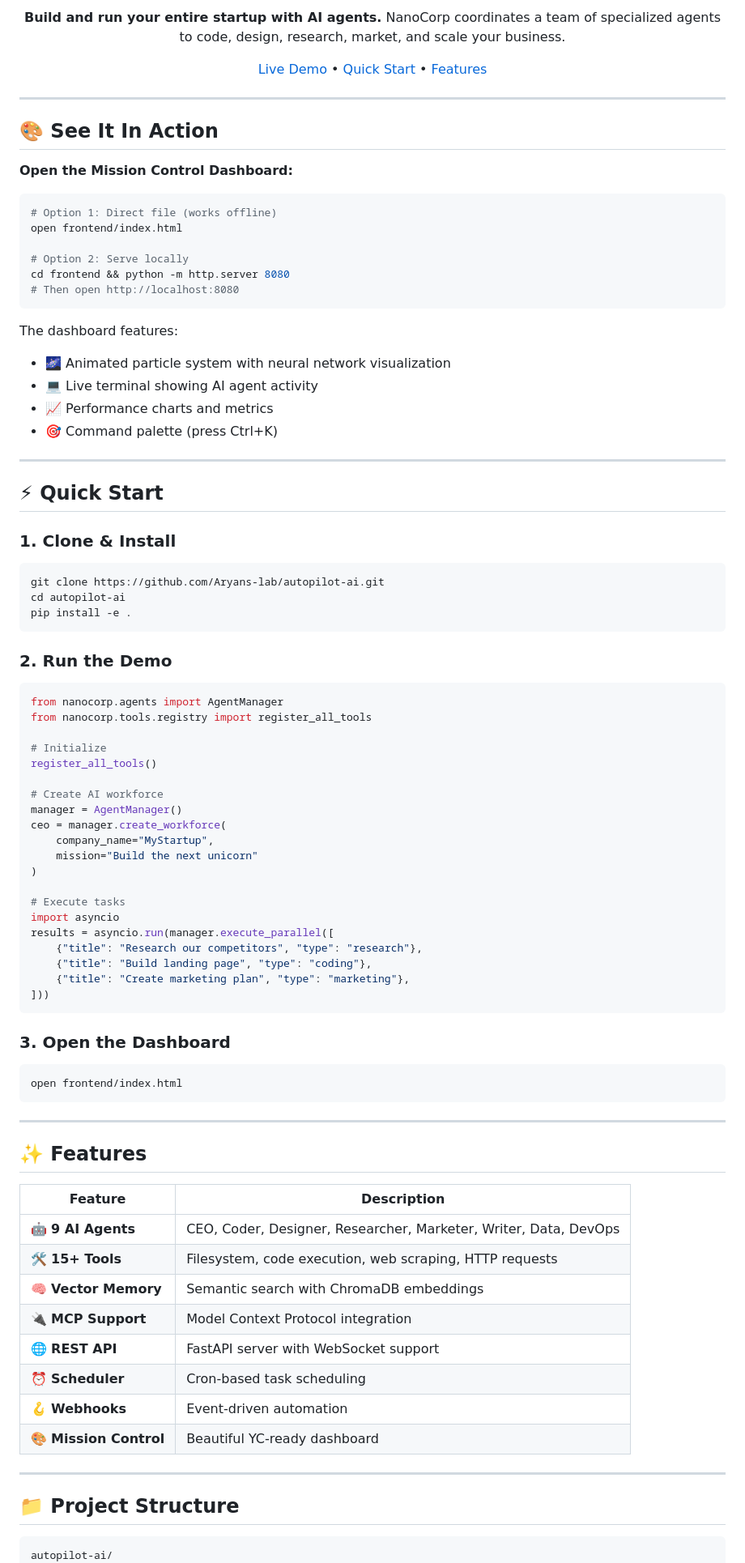
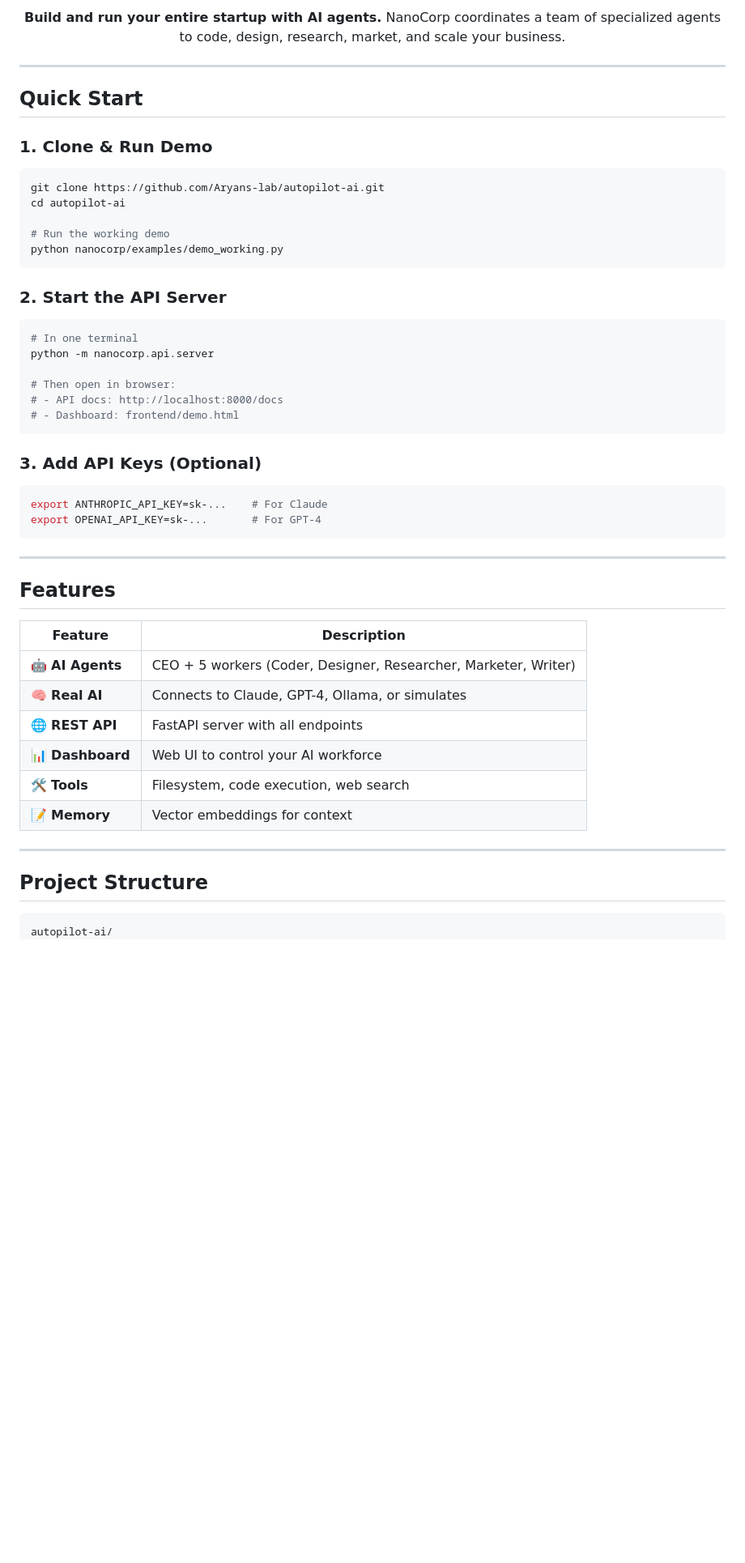
Before and after one commit to Aryans-lab/autopilot-ai, a Markdown page: README.md, the part around one of its changes. Shown at 81% size. Rendered like a GitHub page; blank space fills up the shorter version.

````diff
--- a/README.md
+++ b/README.md
@@ -8,92 +7,56 @@
 
 **Build and run your entire startup with AI agents.** NanoCorp coordinates a team of specialized agents to code, design, research, market, and scale your business.
-
-[Live Demo](frontend/index.html) • [Quick Start](#-quick-start) • [Features](#-features)
 
 </div>
 
 ---
 
-## 🎨 See It In Action
+## Quick Start
 
-**Open the Mission Control Dashboard:**
-
-```bash
-# Option 1: Direct file (works offline)
-open frontend/index.html
-
-# Option 2: Serve locally
-cd frontend && python -m http.server 8080
-# Then open http://localhost:8080
-```
-
-The dashboard features:
-- 🌌 Animated particle system with neural network visualization
-- 💻 Live terminal showing AI agent activity
-- 📈 Performance charts and metrics
-- 🎯 Command palette (press Ctrl+K)
-
----
-
-## ⚡ Quick Start
-
-### 1. Clone & Install
+### 1. Clone & Run Demo
 
 ```bash
 git clone https://github.com/Aryans-lab/autopilot-ai.git
 cd autopilot-ai
-pip install -e .
+
+# Run the working demo
+python nanocorp/examples/demo_working.py
 ```
 
-### 2. Run the Demo
+### 2. Start the API Server
 
-```python
-from nanocorp.agents import AgentManager
-from nanocorp.tools.registry import register_all_tools
+```bash
+# In one terminal
+python -m nanocorp.api.server
 
-# Initialize
-register_all_tools()
-
-# Create AI workforce
-manager = AgentManager()
-ceo = manager.create_workforce(
-    company_name="MyStartup",
-    mission="Build the next unicorn"
-)
-
-# Execute tasks
-import asyncio
-results = asyncio.run(manager.execute_parallel([
-    {"title": "Research our competitors", "type": "research"},
-    {"title": "Build landing page", "type": "coding"},
-    {"title": "Create marketing plan", "type": "marketing"},
-]))
+# Then open in browser:
+# - API docs: http://localhost:8000/docs
+# - Dashboard: frontend/demo.html
 ```
 
-### 3. Open the Dashboard
+### 3. Add API Keys (Optional)
 
 ```bash
-open frontend/index.html
+export ANTHROPIC_API_KEY=sk-...    # For Claude
+export OPENAI_API_KEY=sk-...       # For GPT-4
 ```
 
 ---
 
-## ✨ Features
+## Features
 
 | Feature | Description |
 |---------|-------------|
-| 🤖 **9 AI Agents** | CEO, Coder, Designer, Researcher, Marketer, Writer, Data, DevOps |
-| 🛠️ **15+ Tools** | Filesystem, code execution, web scraping, HTTP requests |
-| 🧠 **Vector Memory** | Semantic search with ChromaDB embeddings |
-| 🔌 **MCP Support** | Model Context Protocol integration |
-| 🌐 **REST API** | FastAPI server with WebSocket support |
-| ⏰ **Scheduler** | Cron-based task scheduling |
-| 🪝 **Webhooks** | Event-driven automation |
-| 🎨 **Mission Control** | Beautiful YC-ready dashboard |
+| 🤖 **AI Agents** | CEO + 5 workers (Coder, Designer, Researcher, Marketer, Writer) |
+| 🧠 **Real AI** | Connects to Claude, GPT-4, Ollama, or simulates |
+| 🌐 **REST API** | FastAPI server with all endpoints |
+| 📊 **Dashboard** | Web UI to control your AI workforce |
+| 🛠️ **Tools** | Filesystem, code execution, web search |
+| 📝 **Memory** | Vector embeddings for context |
 
 ---
 
-## 📁 Project Structure
+## Project Structure
 
 ```
 autopilot-ai/
````
Also changed, not shown: other parts of README.md (+41 -55 lines).
